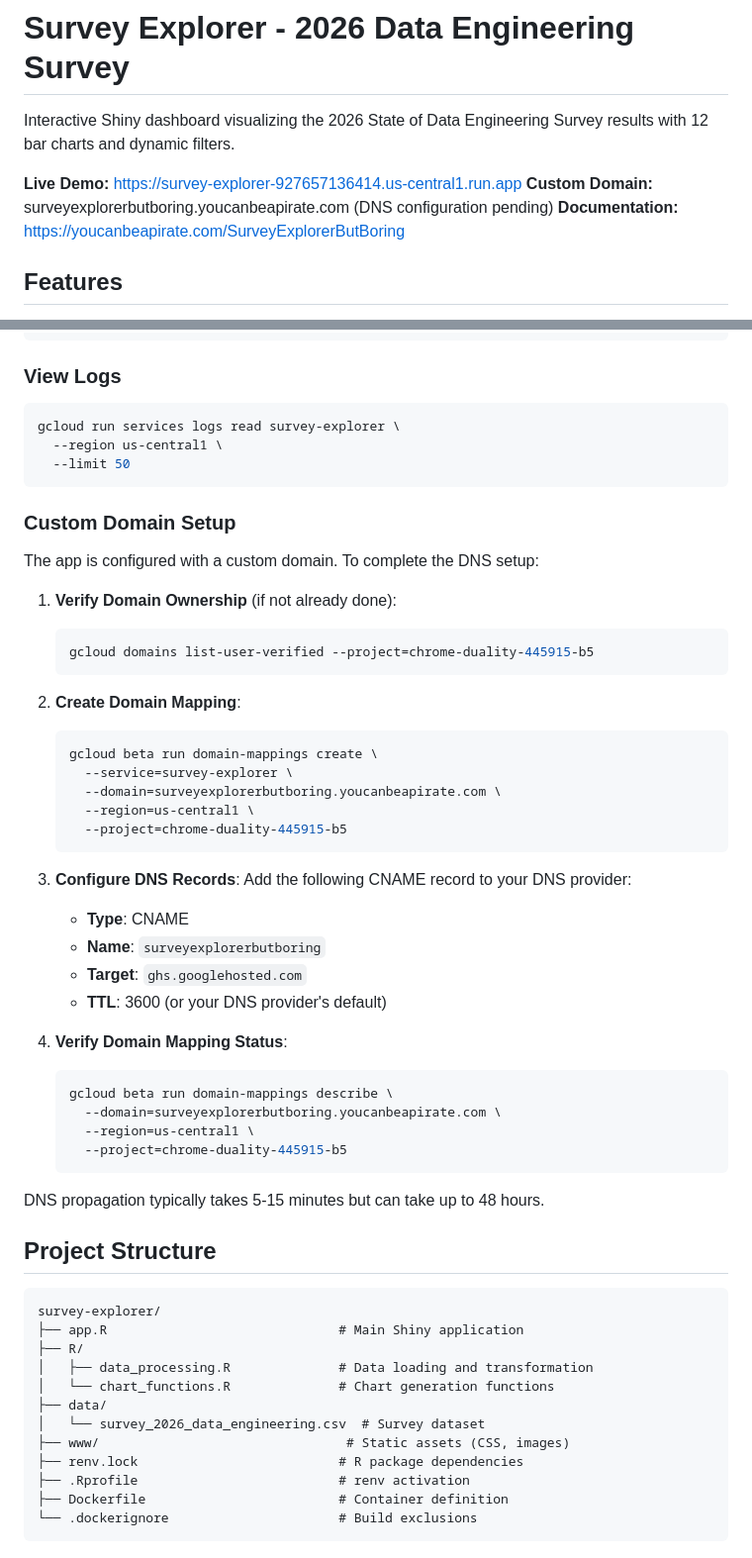
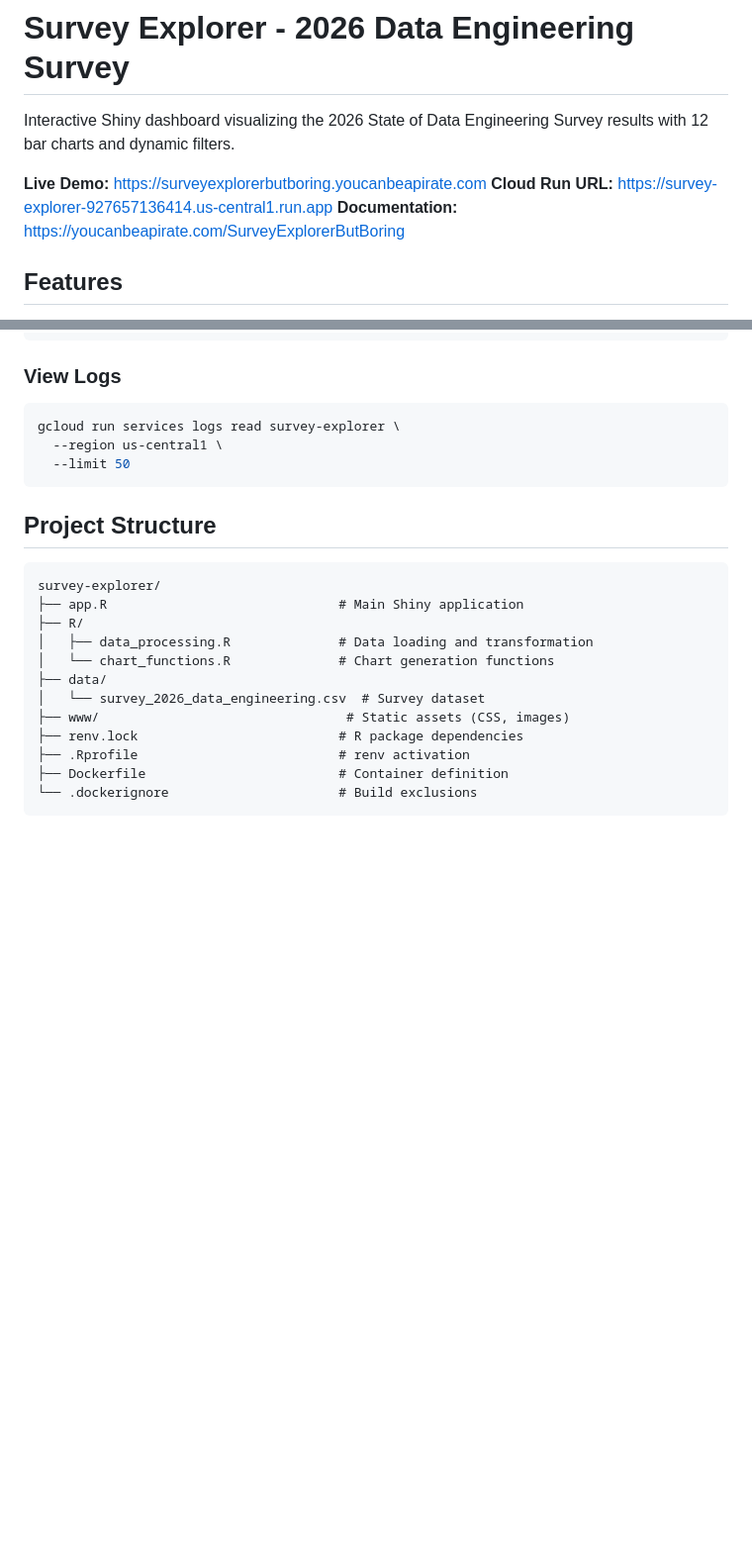
Before and after one commit to AnttiRask/state-of-data-engineering-survey-explorer-but-boring, a Markdown page: README.md, 2 parts joined by grey strips. Shown at 99% size. GitHub-like rendering; blank space fills up the shorter version.

Commit message:
Update README with active custom domain
- Remove DNS configuration pending note
- Remove custom domain setup section (DNS already configured)
- Reorder URLs with custom domain as primary live demo

Co-Authored-By: Claude Sonnet 4.5 <noreply@anthropic.com>

````diff
--- a/README.md
+++ b/README.md
@@ -2,8 +2,8 @@
 
 Interactive Shiny dashboard visualizing the 2026 State of Data Engineering Survey results with 12 bar charts and dynamic filters.
 
-**Live Demo:** https://survey-explorer-927657136414.us-central1.run.app
-**Custom Domain:** surveyexplorerbutboring.youcanbeapirate.com (DNS configuration pending)
+**Live Demo:** https://surveyexplorerbutboring.youcanbeapirate.com
+**Cloud Run URL:** https://survey-explorer-927657136414.us-central1.run.app
 **Documentation:** https://youcanbeapirate.com/SurveyExplorerButBoring
 
 ## Features
@@ -83,41 +83,6 @@ gcloud run services logs read survey-explorer \
   --limit 50
 ```
 
-### Custom Domain Setup
-
-The app is configured with a custom domain. To complete the DNS setup:
-
-1. **Verify Domain Ownership** (if not already done):
-   ```bash
-   gcloud domains list-user-verified --project=chrome-duality-445915-b5
-   ```
-
-2. **Create Domain Mapping**:
-   ```bash
-   gcloud beta run domain-mappings create \
-     --service=survey-explorer \
-     --domain=surveyexplorerbutboring.youcanbeapirate.com \
-     --region=us-central1 \
-     --project=chrome-duality-445915-b5
-   ```
-
-3. **Configure DNS Records**:
-   Add the following CNAME record to your DNS provider:
-   - **Type**: CNAME
-   - **Name**: `surveyexplorerbutboring`
-   - **Target**: `ghs.googlehosted.com`
-   - **TTL**: 3600 (or your DNS provider's default)
-
-4. **Verify Domain Mapping Status**:
-   ```bash
-   gcloud beta run domain-mappings describe \
-     --domain=surveyexplorerbutboring.youcanbeapirate.com \
-     --region=us-central1 \
-     --project=chrome-duality-445915-b5
-   ```
-
-DNS propagation typically takes 5-15 minutes but can take up to 48 hours.
-
 ## Project Structure
 
 ```
````
